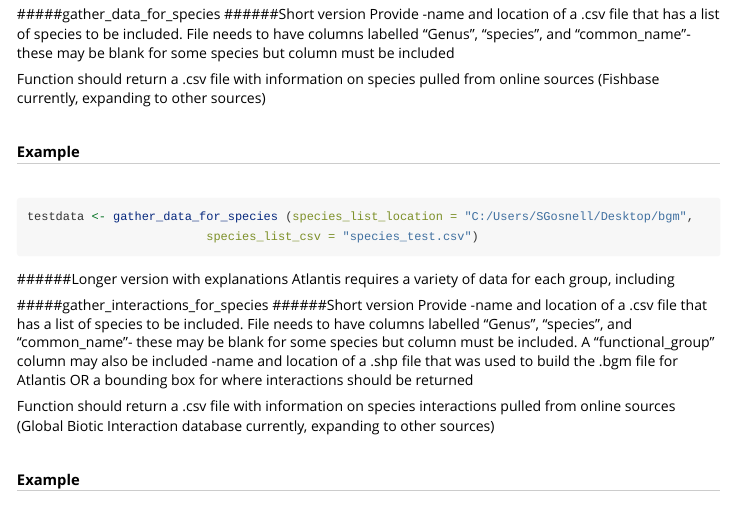
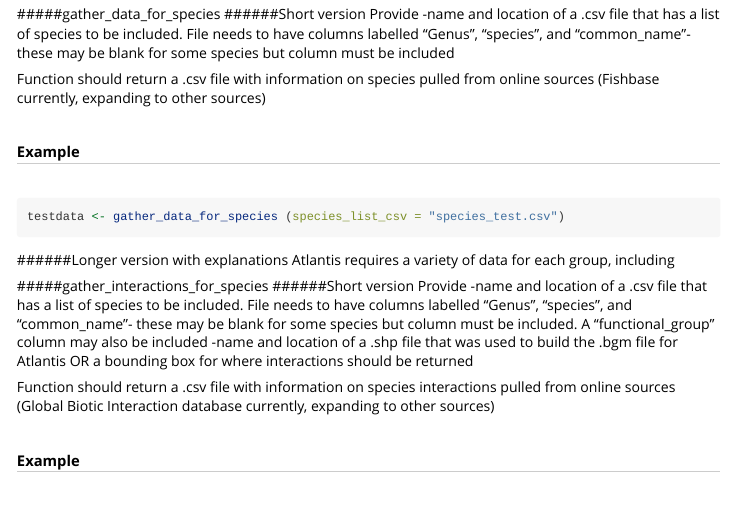
Before and after one commit to r4atlantis/ratlantis, an R Markdown document (vignettes/ratlantis_vignette.Rmd): the page in a window 1100 px wide, from 2380 px down. Rendered offline with R 4.5, knitr and Pandoc, with nearby package versions; long lines of code are wrapped.

Commit message:
grammar check

````diff
--- a/vignettes/ratlantis_vignette.Rmd
+++ b/vignettes/ratlantis_vignette.Rmd
@@ -178,8 +178,7 @@ sources (Fishbase currently, expanding to other sources)
 ###### Example
 
 ```r
-testdata <- gather_data_for_species (species_list_location = "C:/Users/SGosnell/Desktop/bgm",
-                         species_list_csv = "species_test.csv")
+testdata <- gather_data_for_species (species_list_csv = "species_test.csv")
 ```
 
 ######Longer version with explanations
````
Also changed, not shown: R/gather_data_for_species.R (+1 -1 lines).
